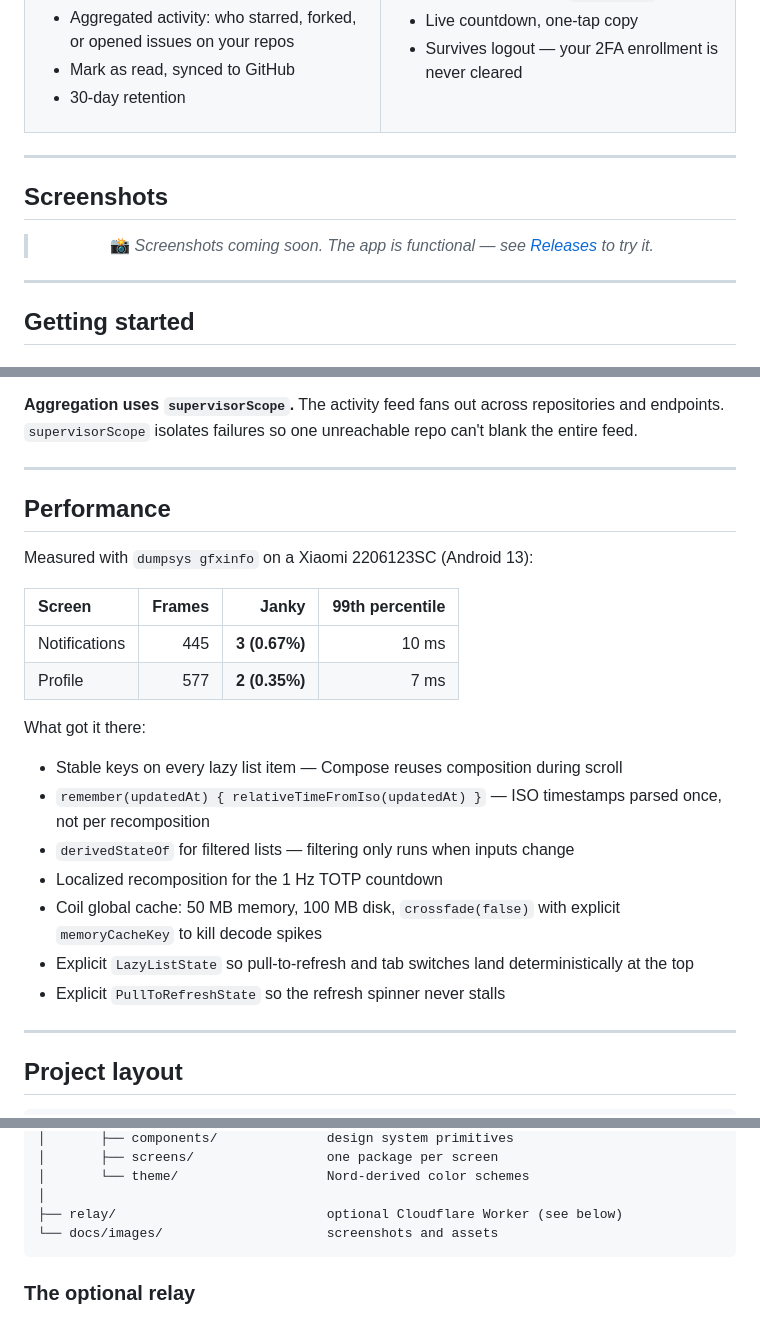
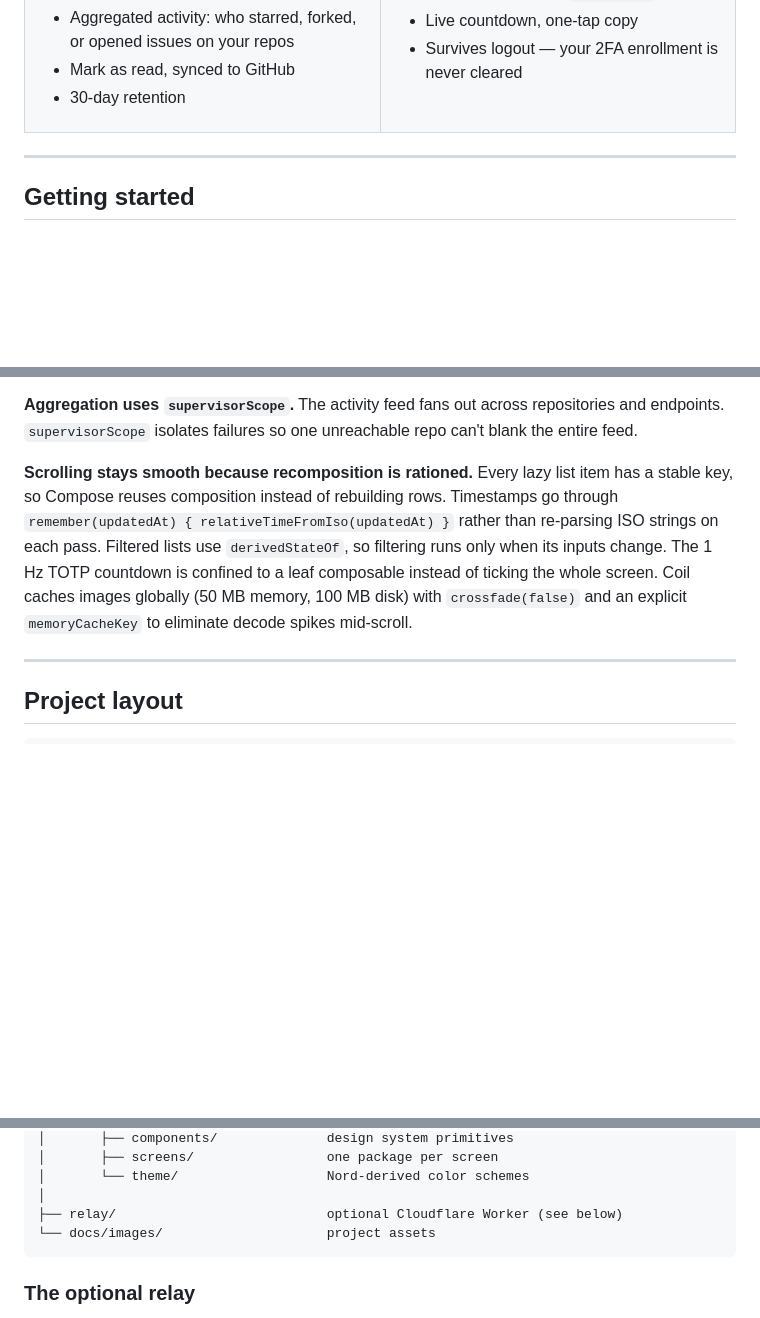
Before and after one commit to angusdevgo/MyGitHub, a Markdown page: README.md, 3 parts joined by grey strips. Rendered like a GitHub page; blank space fills up the shorter version.

````diff
--- a/README.md
+++ b/README.md
@@ -94,24 +94,6 @@ MyGitHub sidesteps this by not supporting Web Flow at all. It only does **Device
 
 </td></tr>
 </table>
-
----
-
-## Screenshots
-
-<div align="center">
-
-> 📸 *Screenshots coming soon. The app is functional — see [Releases](https://github.com/angusdevgo/MyGitHub/releases) to try it.*
-
-</div>
-
-<!-- Replace the block above with a table like this once screenshots exist:
-
-| Discovery | Rankings | Notifications | Profile |
-|:-:|:-:|:-:|:-:|
-| <img src="docs/images/home.png" width="200"> | <img src="docs/images/rankings.png" width="200"> | <img src="docs/images/notifications.png" width="200"> | <img src="docs/images/profile.png" width="200"> |
-
--->
 
 ---
 
@@ -250,26 +232,8 @@ An earlier version used `EncryptedSharedPreferences`. On some OEM ROMs, a Keysto
 **Aggregation uses `supervisorScope`.**
 The activity feed fans out across repositories and endpoints. `supervisorScope` isolates failures so one unreachable repo can't blank the entire feed.
 
----
-
-## Performance
-
-Measured with `dumpsys gfxinfo` on a Xiaomi 2206123SC (Android 13):
-
-| Screen | Frames | Janky | 99th percentile |
-|:---|---:|---:|---:|
-| Notifications | 445 | **3 (0.67%)** | 10 ms |
-| Profile | 577 | **2 (0.35%)** | 7 ms |
-
-What got it there:
-
-- Stable keys on every lazy list item — Compose reuses composition during scroll
-- `remember(updatedAt) { relativeTimeFromIso(updatedAt) }` — ISO timestamps parsed once, not per recomposition
-- `derivedStateOf` for filtered lists — filtering only runs when inputs change
-- Localized recomposition for the 1 Hz TOTP countdown
-- Coil global cache: 50 MB memory, 100 MB disk, `crossfade(false)` with explicit `memoryCacheKey` to kill decode spikes
-- Explicit `LazyListState` so pull-to-refresh and tab switches land deterministically at the top
-- Explicit `PullToRefreshState` so the refresh spinner never stalls
+**Scrolling stays smooth because recomposition is rationed.**
+Every lazy list item has a stable key, so Compose reuses composition instead of rebuilding rows. Timestamps go through `remember(updatedAt) { relativeTimeFromIso(updatedAt) }` rather than re-parsing ISO strings on each pass. Filtered lists use `derivedStateOf`, so filtering runs only when its inputs change. The 1 Hz TOTP countdown is confined to a leaf composable instead of ticking the whole screen. Coil caches images globally (50 MB memory, 100 MB disk) with `crossfade(false)` and an explicit `memoryCacheKey` to eliminate decode spikes mid-scroll.
 
 ---
 
@@ -292,7 +256,7 @@ MyGitHub/
 │       └── theme/                   Nord-derived color schemes
 │
 ├── relay/                           optional Cloudflare Worker (see below)
-└── docs/images/                     screenshots and assets
+└── docs/images/                     project assets
 ```
 
 ### The optional relay
````
Also changed, not shown: README.zh.md (+3 -39 lines).
